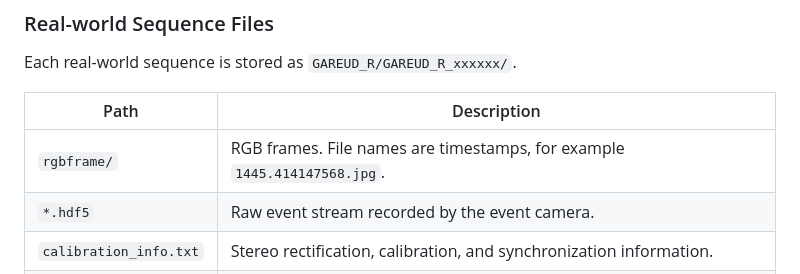
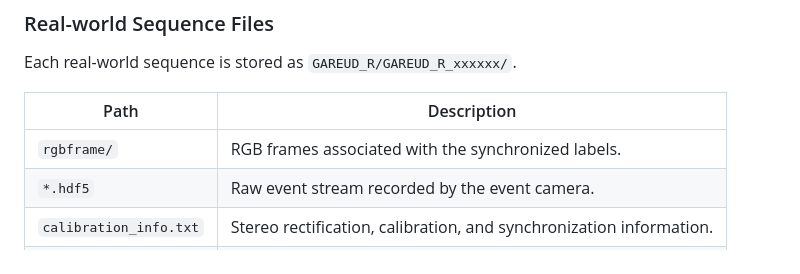
Before and after one commit to 261963130/GAREUD, a Markdown page: README.md, the part around one of its changes. Rendered like a GitHub page.

```diff
--- a/README.md
+++ b/README.md
@@ -66,7 +66,7 @@ Each real-world sequence is stored as `GAREUD_R/GAREUD_R_xxxxxx/`.
 
 | Path | Description |
 |---|---|
-| `rgbframe/` | RGB frames. File names are timestamps, for example `1445.414147568.jpg`. |
+| `rgbframe/` | RGB frames associated with the synchronized labels. |
 | `*.hdf5` | Raw event stream recorded by the event camera. |
 | `calibration_info.txt` | Stereo rectification, calibration, and synchronization information. |
 | `labels.txt` | Bounding-box annotations paired with synchronized frames. |
```
Also changed, not shown: other parts of README.md (+18 -18 lines).
